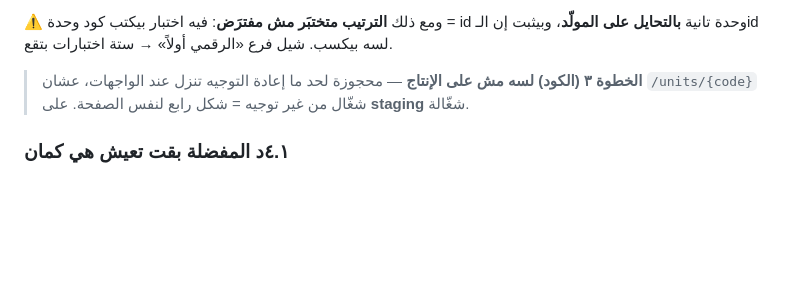
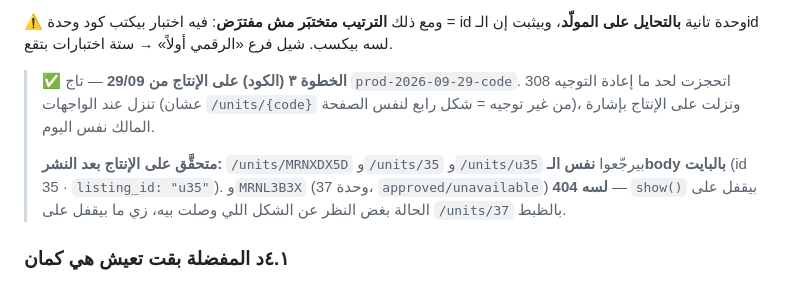
Before and after one commit to vego-group/Mamsa, a Markdown page: docs/backend/permits-frontend-contract-phases-4-6.md, the part around the change. Drawn GitHub-style; blank space fills up the shorter version.

```diff
--- a/docs/backend/permits-frontend-contract-phases-4-6.md
+++ b/docs/backend/permits-frontend-contract-phases-4-6.md
@@ -303,8 +303,14 @@ POST /api/v1/units/{listing_id}/availability
 ⚠️ ومع ذلك **الترتيب متختبَر مش مفترَض**: فيه اختبار بيكتب كود وحدة = id وحدة تانية **بالتحايل
 على المولّد**، وبيثبت إن الـid لسه بيكسب. شيل فرع «الرقمي أولاً» → ستة اختبارات بتقع.
 
-> **الخطوة ٣ (الكود) لسه مش على الإنتاج** — محجوزة لحد ما إعادة التوجيه تنزل عند الواجهات،
-> عشان `/units/{code}` شغّال من غير توجيه = شكل رابع لنفس الصفحة. على **staging** شغّالة.
+> ✅ **الخطوة ٣ (الكود) على الإنتاج من 29/09** — تاج `prod-2026-09-29-code`. اتحجزت لحد ما
+> إعادة التوجيه 308 تنزل عند الواجهات (عشان `/units/{code}` من غير توجيه = شكل رابع لنفس الصفحة)،
+> ونزلت على الإنتاج بإشارة المالك نفس اليوم.
+>
+> **متحقَّق على الإنتاج بعد النشر:** `/units/MRNXDX5D` و`/units/35` و`/units/u35` بيرجّعوا
+> **نفس الـbody بالبايت** (id 35 · `listing_id: "u35"`). و`MRNL3B3X` (وحدة 37،
+> `approved/unavailable`) **لسه 404** — `show()` بيقفل على الحالة بغض النظر عن الشكل اللي
+> وصلت بيه، زي ما بيقفل على `/units/37` بالظبط.
 
 ### ٤.١د المفضلة بقت تعيش هي كمان
 
```
Also changed, not shown: docs/frontend/MAMSA-NEXTJS-BUILD-permits.md (+6 -3 lines), docs/ops/BACKLOG-deferred.md (+8 -6 lines).
